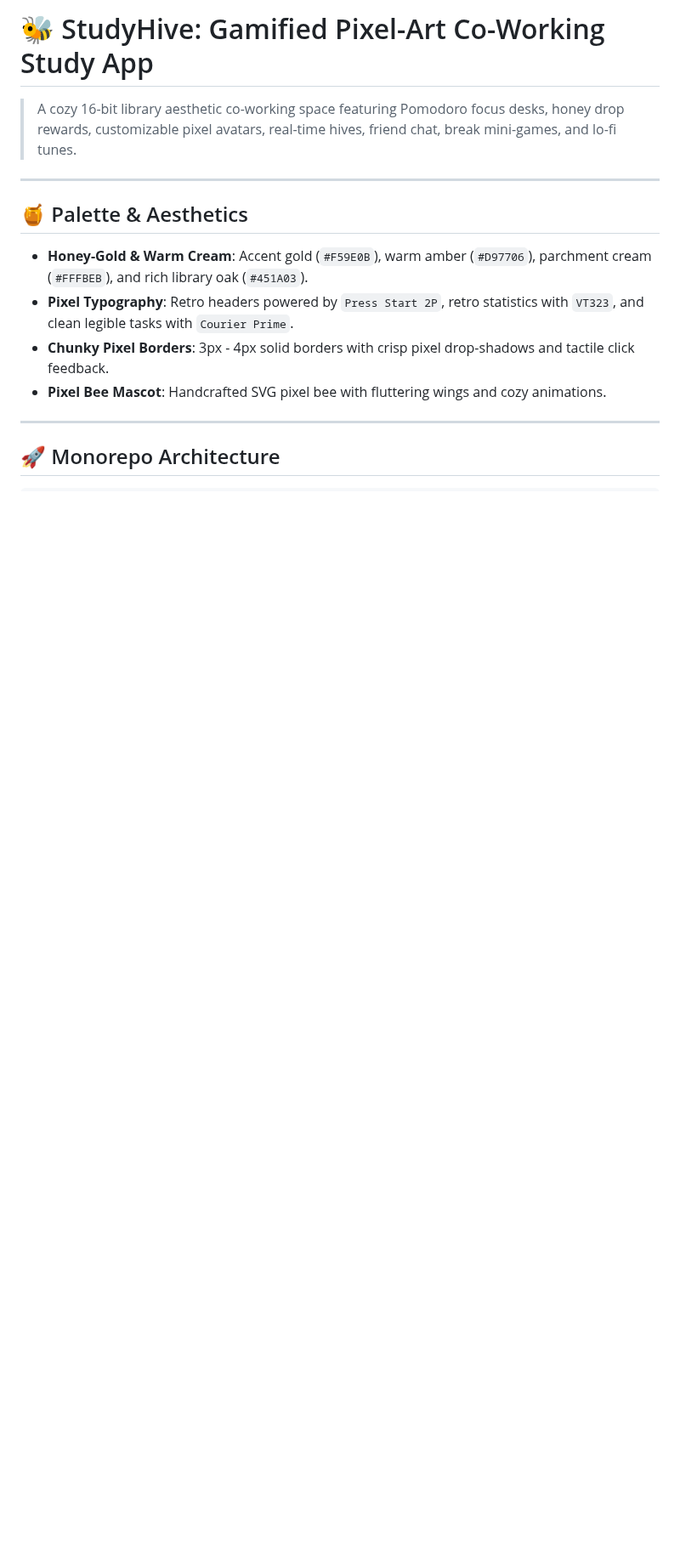
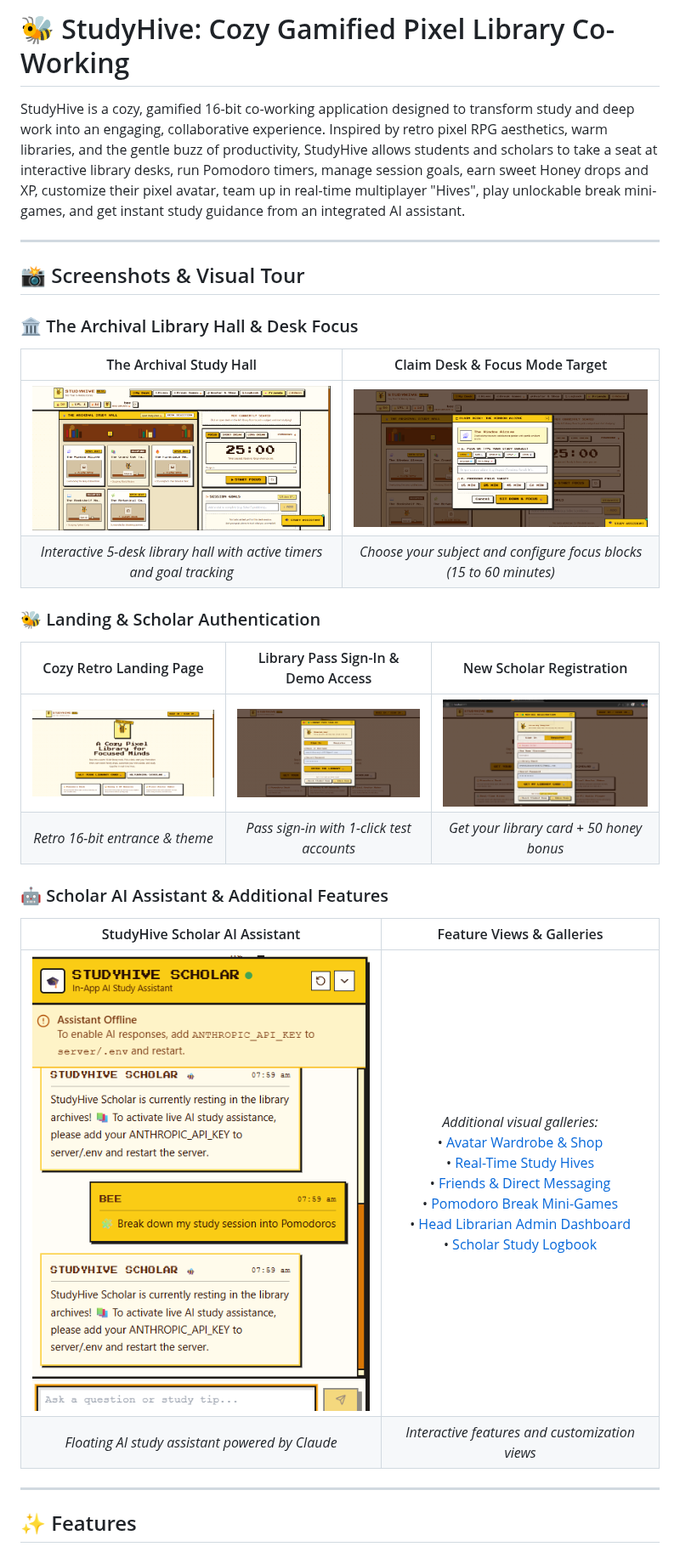
Before and after one commit to avanthikasreejith8923-a11y/studyhive, a Markdown page: README.md, the part around one of its changes. Shown at 85% size. Drawn GitHub-style; pictures changed too: screenshots/auth-login.png (added), screenshots/auth-register.png (added), screenshots/desk-focus.png (added); blank space fills up the shorter version.

Commit message:
docs: add screenshots and visual showcase to README

```diff
--- a/README.md
+++ b/README.md
@@ -1,16 +1,31 @@
-# 🐝 StudyHive: Gamified Pixel-Art Co-Working Study App
+# 🐝 StudyHive: Cozy Gamified Pixel Library Co-Working
 
-> A cozy 16-bit library aesthetic co-working space featuring Pomodoro focus desks, honey drop rewards, customizable pixel avatars, real-time hives, friend chat, break mini-games, and lo-fi tunes.
+StudyHive is a cozy, gamified 16-bit co-working application designed to transform study and deep work into an engaging, collaborative experience. Inspired by retro pixel RPG aesthetics, warm libraries, and the gentle buzz of productivity, StudyHive allows students and scholars to take a seat at interactive library desks, run Pomodoro timers, manage session goals, earn sweet Honey drops and XP, customize their pixel avatar, team up in real-time multiplayer "Hives", play unlockable break mini-games, and get instant study guidance from an integrated AI assistant.
 
 ---
 
-## 🍯 Palette & Aesthetics
-- **Honey-Gold & Warm Cream**: Accent gold (`#F59E0B`), warm amber (`#D97706`), parchment cream (`#FFFBEB`), and rich library oak (`#451A03`).
-- **Pixel Typography**: Retro headers powered by `Press Start 2P`, retro statistics with `VT323`, and clean legible tasks with `Courier Prime`.
-- **Chunky Pixel Borders**: 3px - 4px solid borders with crisp pixel drop-shadows and tactile click feedback.
-- **Pixel Bee Mascot**: Handcrafted SVG pixel bee with fluttering wings and cozy animations.
+## 📸 Screenshots & Visual Tour
+
+### 🏛️ The Archival Library Hall & Desk Focus
+| The Archival Study Hall | Claim Desk & Focus Mode Target |
+| :---: | :---: |
+| ![The Archival Study Hall](./screenshots/library-room.png) | ![Claim Desk and Focus Target](./screenshots/desk-focus.png) |
+| *Interactive 5-desk library hall with active timers and goal tracking* | *Choose your subject and configure focus blocks (15 to 60 minutes)* |
+
+### 🐝 Landing & Scholar Authentication
+| Cozy Retro Landing Page | Library Pass Sign-In & Demo Access | New Scholar Registration |
+| :---: | :---: | :---: |
+| ![StudyHive Landing Page](./screenshots/landing-page.png) | ![Library Pass Sign-In](./screenshots/auth-login.png) | ![New Scholar Registration](./screenshots/auth-register.png) |
+| *Retro 16-bit entrance & theme* | *Pass sign-in with 1-click test accounts* | *Get your library card + 50 honey bonus* |
+
+### 🤖 Scholar AI Assistant & Additional Features
+| StudyHive Scholar AI Assistant | Feature Views & Galleries |
+| :---: | :---: |
+| ![StudyHive Scholar AI Assistant](./screenshots/study-assistant.png) | *Additional visual galleries:*<br>• [Avatar Wardrobe & Shop](./screenshots/avatar-shop.png)<br>• [Real-Time Study Hives](./screenshots/hive-room.png)<br>• [Friends & Direct Messaging](./screenshots/friends-chat.png)<br>• [Pomodoro Break Mini-Games](./screenshots/break-games.png)<br>• [Head Librarian Admin Dashboard](./screenshots/admin-dashboard.png)<br>• [Scholar Study Logbook](./screenshots/scholar-logbook.png) |
+| *Floating AI study assistant powered by Claude* | *Interactive features and customization views* |
+
 
 ---
 
-## 🚀 Monorepo Architecture
+## ✨ Features
 
```
Also changed, not shown: other parts of README.md (+109 -70 lines), 5 other files.
